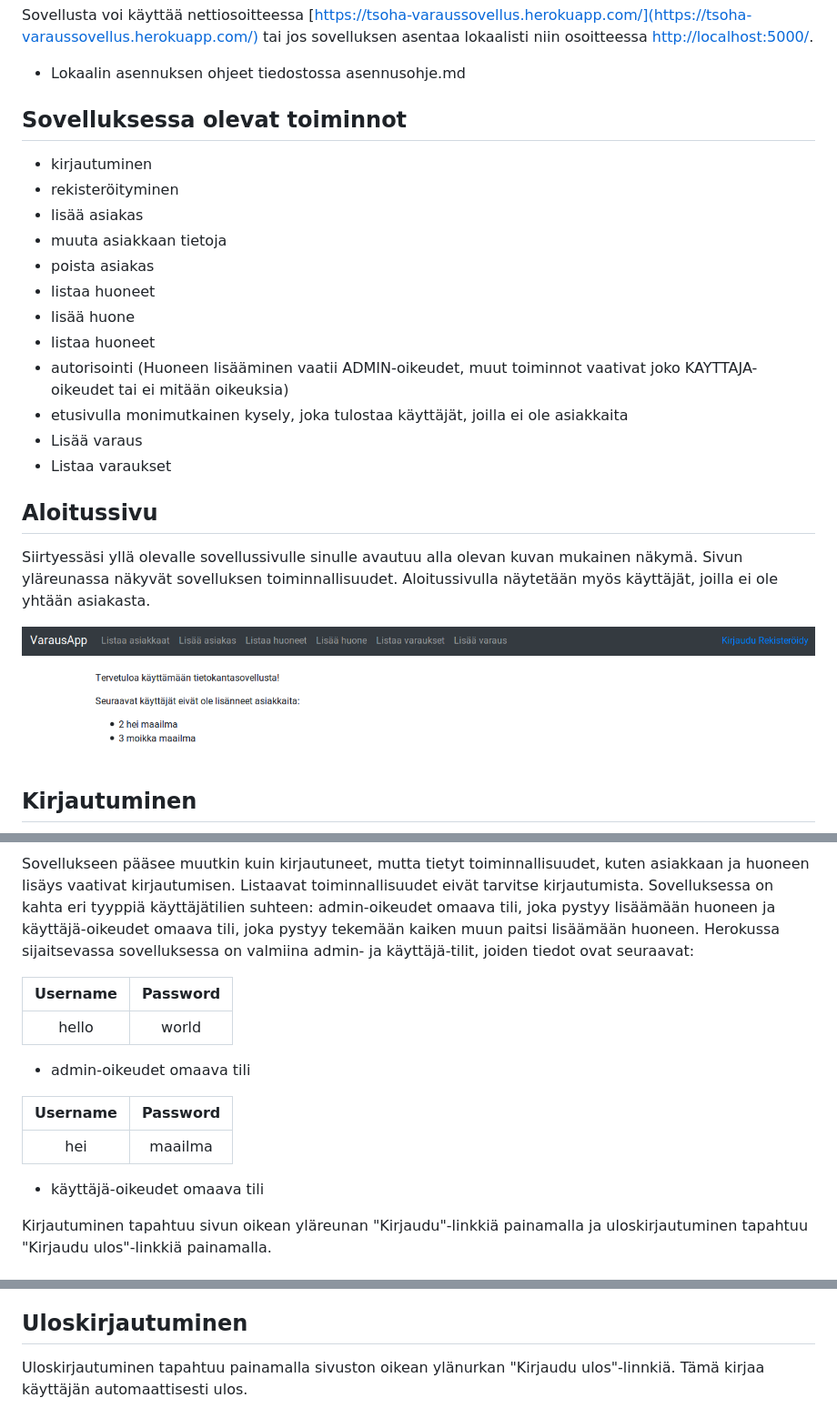
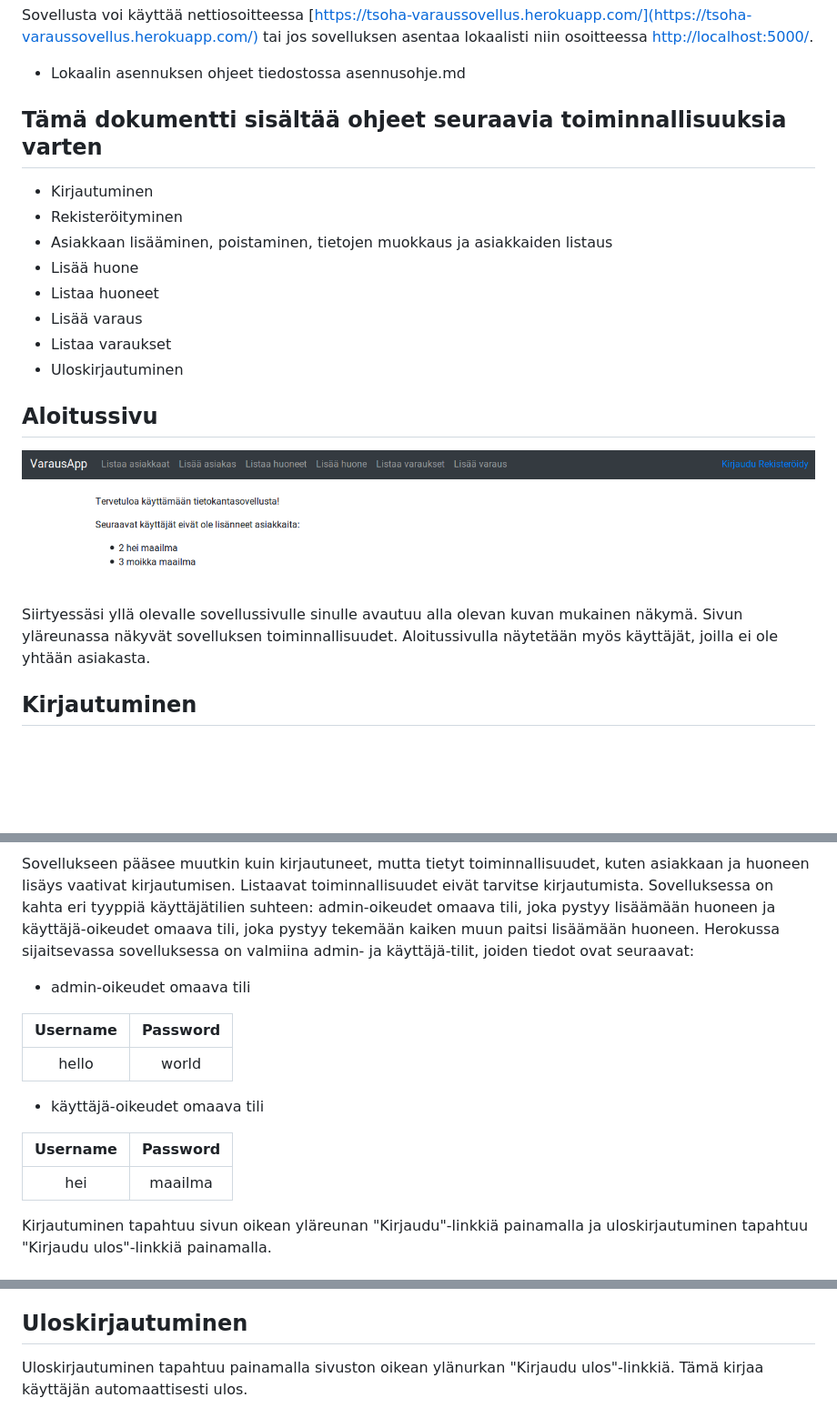
Before and after one commit to toasterkone/HotellihuoneidenVarausjarjestelma, a Markdown page: documentation/kaytto_ohje.md, 3 parts joined by grey strips. Shown: that part at 91% size. GitHub-like rendering; blank space fills up the shorter version.

```diff
--- a/documentation/kaytto_ohje.md
+++ b/documentation/kaytto_ohje.md
@@ -5,26 +5,24 @@ Sovellusta voi käyttää nettiosoitteessa [https://tsoha-varaussovellus.herokua
 - Lokaalin asennuksen ohjeet tiedostossa asennusohje.md
 
 
-## Sovelluksessa olevat toiminnot
-- kirjautuminen
-- rekisteröityminen
-- lisää asiakas
-- muuta asiakkaan tietoja
-- poista asiakas
-- listaa huoneet
-- lisää huone
-- listaa huoneet
-- autorisointi (Huoneen lisääminen vaatii ADMIN-oikeudet, muut toiminnot vaativat joko KAYTTAJA-oikeudet tai ei mitään oikeuksia)
-- etusivulla monimutkainen kysely, joka tulostaa käyttäjät, joilla ei ole asiakkaita
+## Tämä dokumentti sisältää ohjeet seuraavia toiminnallisuuksia varten
+- Kirjautuminen
+- Rekisteröityminen
+- Asiakkaan lisääminen, poistaminen, tietojen muokkaus ja asiakkaiden listaus
+- Lisää huone
+- Listaa huoneet
 - Lisää varaus
 - Listaa varaukset
+- Uloskirjautuminen
 
 
 ## Aloitussivu
 
+![alt text](https://github.com/toasterkone/HotellihuoneidenVarausjarjestelma/blob/master/documentation/kayttotarkoituskuvia/Aloitussivu_uusin.png "Kuva aloitussivusta")
+
 Siirtyessäsi yllä olevalle sovellussivulle sinulle avautuu alla olevan kuvan mukainen näkymä. Sivun yläreunassa näkyvät sovelluksen toiminnallisuudet. Aloitussivulla näytetään myös käyttäjät, joilla ei ole yhtään asiakasta.
 
-![alt text](https://github.com/toasterkone/HotellihuoneidenVarausjarjestelma/blob/master/documentation/kayttotarkoituskuvia/Aloitussivu_uusin.png "Kuva aloitussivusta")
+
 
 
 ## Kirjautuminen
@@ -34,18 +32,17 @@ Siirtyessäsi yllä olevalle sovellussivulle sinulle avautuu alla olevan kuvan m
 
 Sovellukseen pääsee muutkin kuin kirjautuneet, mutta tietyt toiminnallisuudet, kuten asiakkaan ja huoneen lisäys vaativat kirjautumisen. Listaavat toiminnallisuudet eivät tarvitse kirjautumista. Sovelluksessa on kahta eri tyyppiä käyttäjätilien suhteen: admin-oikeudet omaava tili, joka pystyy lisäämään huoneen ja käyttäjä-oikeudet omaava tili, joka pystyy tekemään kaiken muun paitsi lisäämään huoneen. Herokussa sijaitsevassa sovelluksessa on valmiina admin- ja käyttäjä-tilit, joiden tiedot ovat seuraavat:
 
+- admin-oikeudet omaava tili
 
 | Username | Password |
 |:--------:|:--------:|
 | hello    |    world |
 
-- admin-oikeudet omaava tili
+- käyttäjä-oikeudet omaava tili
 
 | Username | Password |
 |:--------:|:--------:|
 | hei      |   maailma|
-
-- käyttäjä-oikeudet omaava tili
 
 Kirjautuminen tapahtuu sivun oikean yläreunan "Kirjaudu"-linkkiä painamalla ja uloskirjautuminen tapahtuu "Kirjaudu ulos"-linkkiä painamalla.
 
@@ -112,4 +109,4 @@ Asiakkaan lisääminen vaatii kirjautumisen ja aloitussivun yläreunan "Lisää
 
 ## Uloskirjautuminen
 
-Uloskirjautuminen tapahtuu painamalla sivuston oikean ylänurkan "Kirjaudu ulos"-linnkiä. Tämä kirjaa käyttäjän automaattisesti ulos.
+Uloskirjautuminen tapahtuu painamalla sivuston oikean ylänurkan "Kirjaudu ulos"-linkkiä. Tämä kirjaa käyttäjän automaattisesti ulos.
```
Also changed, not shown: other parts of documentation/kaytto_ohje.md (+6 -6 lines), README.md (+66 -76 lines), documentation/SQL_Create_Table_lauseet.md (added, +48 -0 lines), documentation/omat_kokemukset.md (added, +22 -0 lines), documentation/user_stories.md (added, +81 -0 lines), documentation/tietokantakaaviot/toteutunut_6.png (added).
